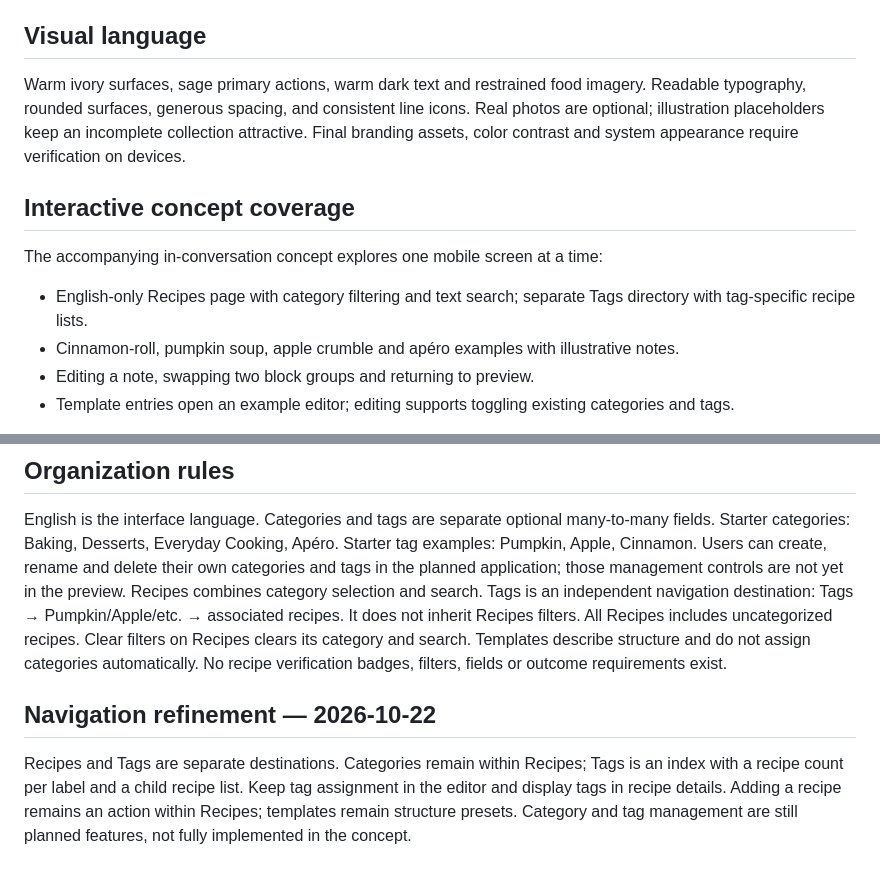
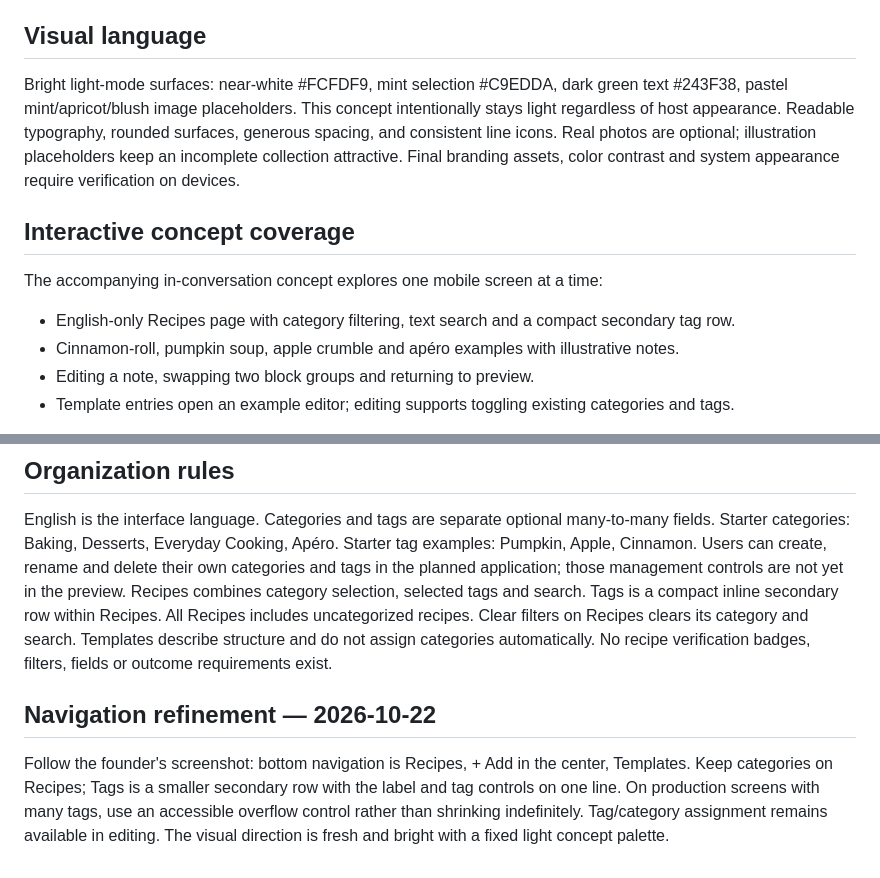
Before and after one commit to huizi135/Cuillere, a Markdown page: docs/screen-specification.md, 2 parts joined by grey strips. Drawn GitHub-style.

Commit message:
docs: follow reference layout with compact tags and bright mint palette

```diff
--- a/docs/screen-specification.md
+++ b/docs/screen-specification.md
@@ -26,14 +26,14 @@ Save and preview are easy to reach. Autosave/error/recovery behavior remains req
 Templates initialize content structure. Saving a personal template excludes the recipe's text, ingredient quantities and photographs.
 
 ## Visual language
-Warm ivory surfaces, sage primary actions, warm dark text and restrained food imagery.
+Bright light-mode surfaces: near-white #FCFDF9, mint selection #C9EDDA, dark green text #243F38, pastel mint/apricot/blush image placeholders. This concept intentionally stays light regardless of host appearance.
 Readable typography, rounded surfaces, generous spacing, and consistent line icons.
 Real photos are optional; illustration placeholders keep an incomplete collection attractive.
 Final branding assets, color contrast and system appearance require verification on devices.
 
 ## Interactive concept coverage
 The accompanying in-conversation concept explores one mobile screen at a time:
-- English-only Recipes page with category filtering and text search; separate Tags directory with tag-specific recipe lists.
+- English-only Recipes page with category filtering, text search and a compact secondary tag row.
 - Cinnamon-roll, pumpkin soup, apple crumble and apéro examples with illustrative notes.
 - Editing a note, swapping two block groups and returning to preview.
 - Template entries open an example editor; editing supports toggling existing categories and tags.
@@ -47,7 +47,7 @@ Then create the framework/editor technical spike, keeping these screens as the e
 
 ## Organization rules
 English is the interface language. Categories and tags are separate optional many-to-many fields. Starter categories: Baking, Desserts, Everyday Cooking, Apéro. Starter tag examples: Pumpkin, Apple, Cinnamon. Users can create, rename and delete their own categories and tags in the planned application; those management controls are not yet in the preview.
-Recipes combines category selection and search. Tags is an independent navigation destination: Tags → Pumpkin/Apple/etc. → associated recipes. It does not inherit Recipes filters. All Recipes includes uncategorized recipes. Clear filters on Recipes clears its category and search. Templates describe structure and do not assign categories automatically. No recipe verification badges, filters, fields or outcome requirements exist.
+Recipes combines category selection, selected tags and search. Tags is a compact inline secondary row within Recipes. All Recipes includes uncategorized recipes. Clear filters on Recipes clears its category and search. Templates describe structure and do not assign categories automatically. No recipe verification badges, filters, fields or outcome requirements exist.
 
 ## Navigation refinement — 2026-10-22
-Recipes and Tags are separate destinations. Categories remain within Recipes; Tags is an index with a recipe count per label and a child recipe list. Keep tag assignment in the editor and display tags in recipe details. Adding a recipe remains an action within Recipes; templates remain structure presets. Category and tag management are still planned features, not fully implemented in the concept.
+Follow the founder's screenshot: bottom navigation is Recipes, + Add in the center, Templates. Keep categories on Recipes; Tags is a smaller secondary row with the label and tag controls on one line. On production screens with many tags, use an accessible overflow control rather than shrinking indefinitely. Tag/category assignment remains available in editing. The visual direction is fresh and bright with a fixed light concept palette.
```
